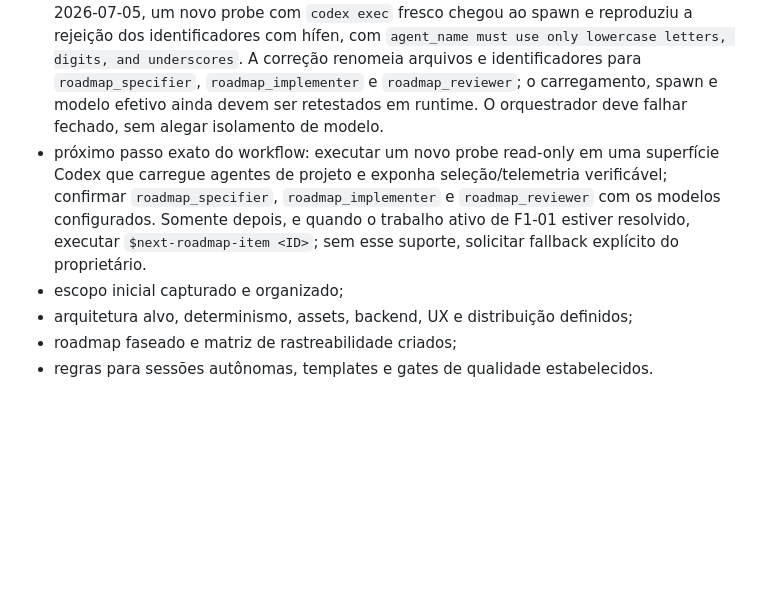
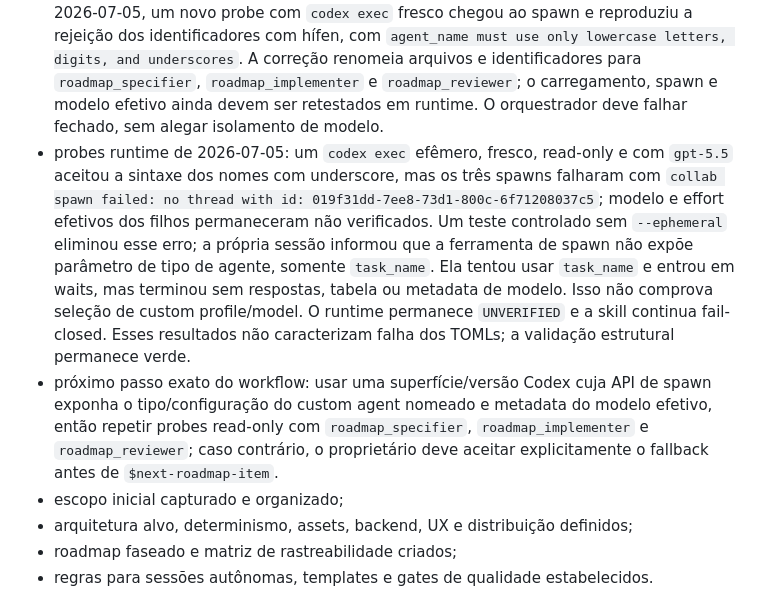
Before and after one commit to insight-x-lab-technologies/WWIIRun, a Markdown page: docs/memory/CURRENT_STATE.md, the part around one of its changes. Drawn GitHub-style; blank space fills up the shorter version.

Commit message:
docs(workflow): record custom agent runtime probes

```diff
--- a/docs/memory/CURRENT_STATE.md
+++ b/docs/memory/CURRENT_STATE.md
@@ -12,7 +12,8 @@ F1 — Vertical slice jogável geométrico.
 - validação forward controlada do workflow em 2026-07-04: FT-01, FT-02, FT-03 e o probe corrigido de FT-04 produziram propostas conformes em contextos frescos, read-only e com fixtures sintéticas em `/tmp/wwiirun-roadmap-orchestration-green/`: FT-01 roteou specifier → implementer → reviewer distinto, autoaprovou a decisão técnica e terminou em `Done`; FT-02 classificou a asserção temporária inválida como `review-probe`, corrigida/descartada pelo reviewer sem retorno à implementação; FT-03 reutilizou o mesmo implementer e reviewer por duas correções, parou em `Changes requested` com `IMP-7` não resolvido e retomada explícita pelo proprietário; FT-04 materializou a spec, moveu o item do roadmap por seu lifecycle `Ready → Specified`, moveu o documento da spec separadamente por `Draft → Awaiting approval`, não iniciou implementação e exigiu a escolha exata entre autorizar serviço pago/orçamento ou revisar a aceitação. A primeira tentativa de FT-04 não exigia materialização lógica da spec e retornou o item em `Ready`; ela foi um probe incompleto, não evidência conforme, e seu raw foi preservado.
 - validações estruturais do workflow em 2026-07-04: `quick_validate.py` passou para `next-roadmap-item`, `specify-roadmap-item`, `implement-roadmap-item` e `review-roadmap-item`; `pip._vendor.tomli` confirmou exatamente três TOMLs com nomes únicos e, à época, os identificadores com hífen (`roadmap-specifier`, `roadmap-implementer` e `roadmap-reviewer`) e as configurações pretendidas; essa validação estrutural não demonstrava que os identificadores eram aceitos pelo runtime. `git diff --check` passou. Antes da atualização desta memória, `HEAD` permaneceu `c46845aae2f6503b7ba0bedcc92561dcb693fa8e` e status/diff estavam limpos após todos os cenários.
 - risco/bloqueio do workflow: `codex --help` e `codex exec --help` não expõem seleção de agente nomeado; invocações frescas read-only e workspace-write falharam antes de iniciar o agente com `failed to initialize in-process app-server client: Read-only file system (os error 30)`. Uma nova tentativa do parent, fora do sandbox, de executar `codex exec --ephemeral --sandbox read-only ... -m gpt-5.5` e iniciar os três agentes nomeados teve a escalada rejeitada antes da execução porque o limite de uso do Codex havia sido atingido, com retry informado para Jul 5 2026 01:53 AM. Essa rejeição não evidencia falha dos agentes ou da configuração, pois o probe não executou. Portanto o carregamento/seletividade dos agentes e os modelos efetivos permaneceram não verificados em runtime naquele probe; parsing dos TOMLs não conta como sucesso. Em 2026-07-05, um novo probe com `codex exec` fresco chegou ao spawn e reproduziu a rejeição dos identificadores com hífen, com `agent_name must use only lowercase letters, digits, and underscores`. A correção renomeia arquivos e identificadores para `roadmap_specifier`, `roadmap_implementer` e `roadmap_reviewer`; o carregamento, spawn e modelo efetivo ainda devem ser retestados em runtime. O orquestrador deve falhar fechado, sem alegar isolamento de modelo.
-- próximo passo exato do workflow: executar um novo probe read-only em uma superfície Codex que carregue agentes de projeto e exponha seleção/telemetria verificável; confirmar `roadmap_specifier`, `roadmap_implementer` e `roadmap_reviewer` com os modelos configurados. Somente depois, e quando o trabalho ativo de F1-01 estiver resolvido, executar `$next-roadmap-item <ID>`; sem esse suporte, solicitar fallback explícito do proprietário.
+- probes runtime de 2026-07-05: um `codex exec` efêmero, fresco, read-only e com `gpt-5.5` aceitou a sintaxe dos nomes com underscore, mas os três spawns falharam com `collab spawn failed: no thread with id: 019f31dd-7ee8-73d1-800c-6f71208037c5`; modelo e effort efetivos dos filhos permaneceram não verificados. Um teste controlado sem `--ephemeral` eliminou esse erro; a própria sessão informou que a ferramenta de spawn não expõe parâmetro de tipo de agente, somente `task_name`. Ela tentou usar `task_name` e entrou em waits, mas terminou sem respostas, tabela ou metadata de modelo. Isso não comprova seleção de custom profile/model. O runtime permanece `UNVERIFIED` e a skill continua fail-closed. Esses resultados não caracterizam falha dos TOMLs; a validação estrutural permanece verde.
+- próximo passo exato do workflow: usar uma superfície/versão Codex cuja API de spawn exponha o tipo/configuração do custom agent nomeado e metadata do modelo efetivo, então repetir probes read-only com `roadmap_specifier`, `roadmap_implementer` e `roadmap_reviewer`; caso contrário, o proprietário deve aceitar explicitamente o fallback antes de `$next-roadmap-item`.
 - escopo inicial capturado e organizado;
 - arquitetura alvo, determinismo, assets, backend, UX e distribuição definidos;
 - roadmap faseado e matriz de rastreabilidade criados;
```
Also changed, not shown: other parts of docs/memory/CURRENT_STATE.md (+1 -1 lines).
